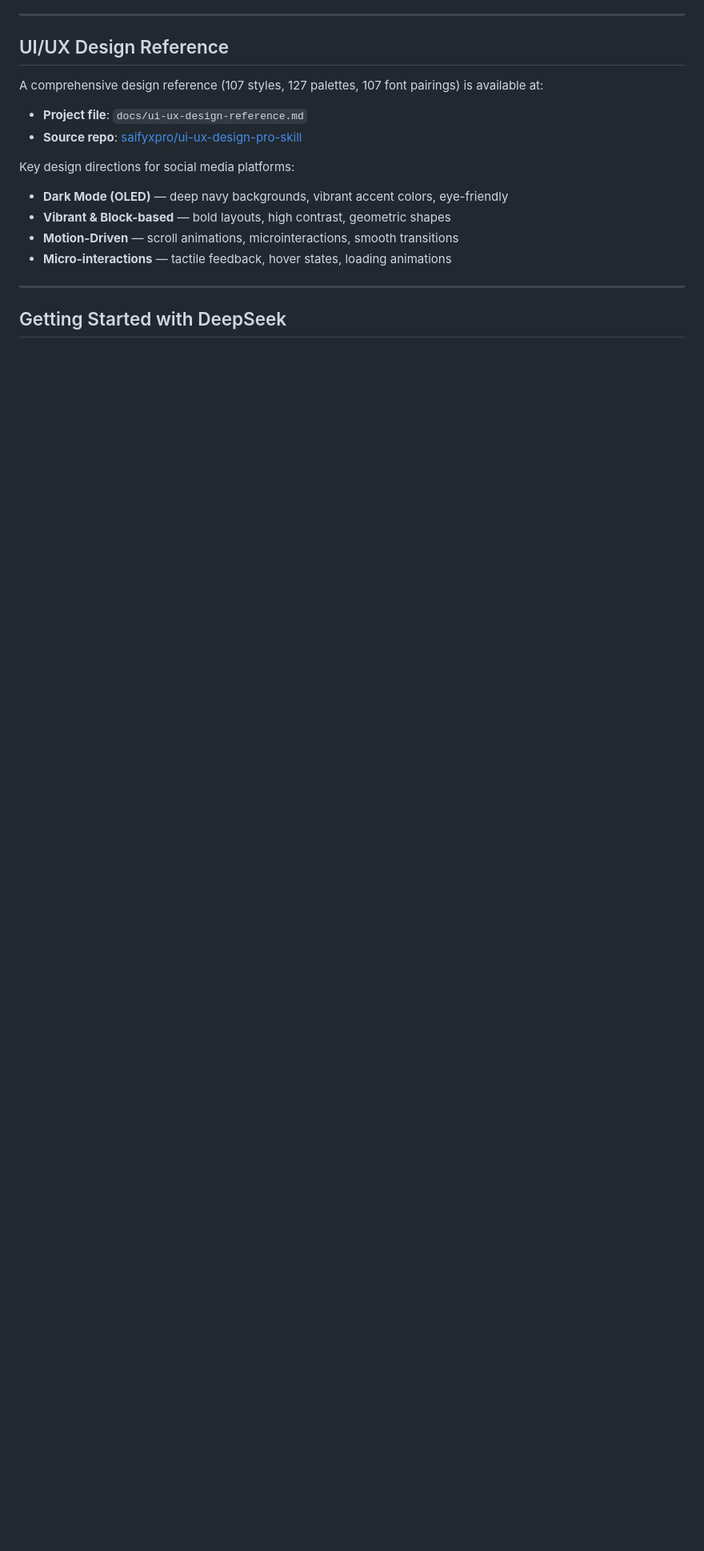
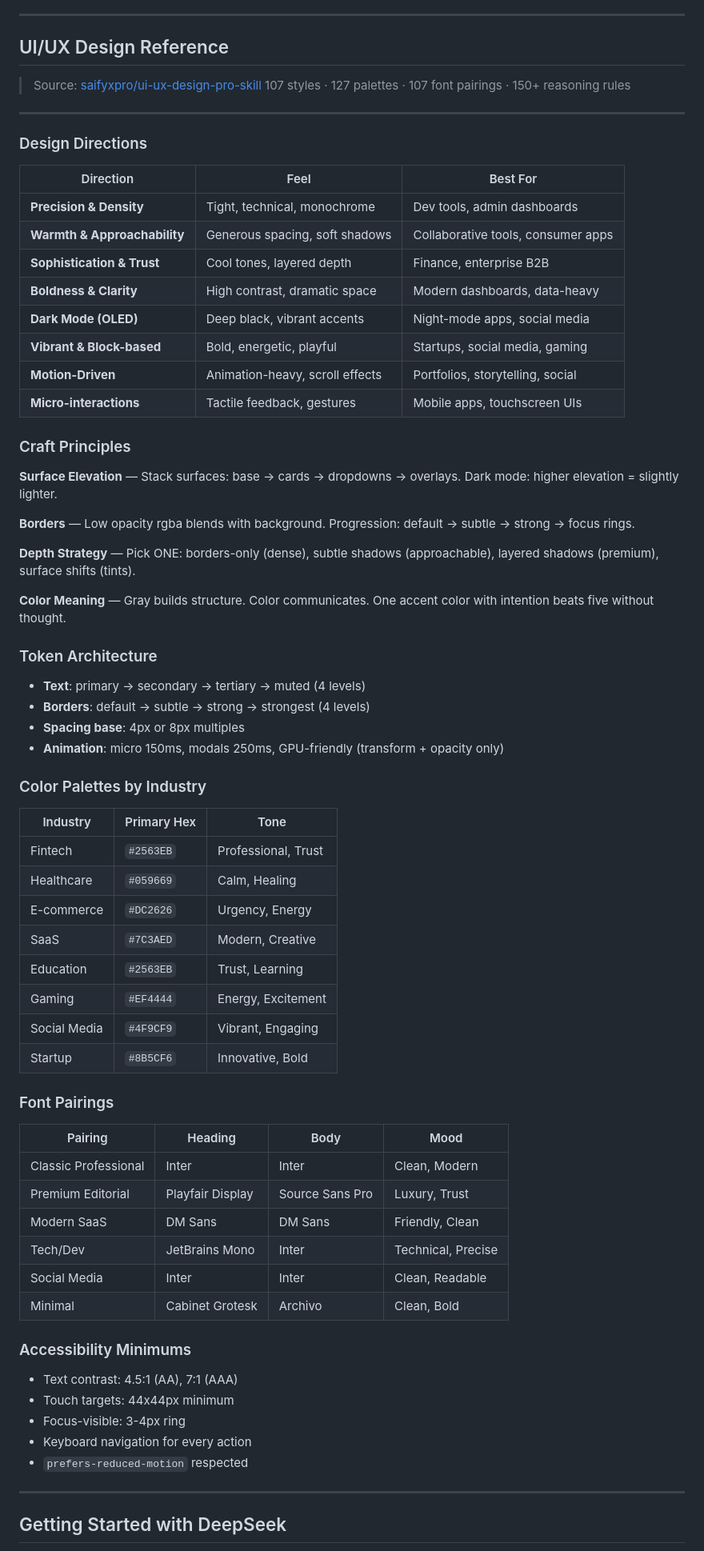
Before and after one commit to jules-excelsior/ai-social-media-agency, a Markdown page: docs/deepseek-guide.md, the part around the change. Shown at 80% size. GitHub-like rendering; blank space fills up the shorter version.

Commit message:
docs: add full UI/UX design reference to deepseek-guide.md

```diff
--- a/docs/deepseek-guide.md
+++ b/docs/deepseek-guide.md
@@ -140,15 +140,72 @@ Diagnose the likely causes and provide a 14-day recovery plan.
 
 ## UI/UX Design Reference
 
-A comprehensive design reference (107 styles, 127 palettes, 107 font pairings) is available at:
-- **Project file**: `docs/ui-ux-design-reference.md`
-- **Source repo**: [saifyxpro/ui-ux-design-pro-skill](https://github.com/saifyxpro/ui-ux-design-pro-skill)
+> Source: [saifyxpro/ui-ux-design-pro-skill](https://github.com/saifyxpro/ui-ux-design-pro-skill)
+> 107 styles · 127 palettes · 107 font pairings · 150+ reasoning rules
 
-Key design directions for social media platforms:
-- **Dark Mode (OLED)** — deep navy backgrounds, vibrant accent colors, eye-friendly
-- **Vibrant & Block-based** — bold layouts, high contrast, geometric shapes
-- **Motion-Driven** — scroll animations, microinteractions, smooth transitions
-- **Micro-interactions** — tactile feedback, hover states, loading animations
+---
+
+### Design Directions
+
+| Direction | Feel | Best For |
+|-----------|------|----------|
+| **Precision & Density** | Tight, technical, monochrome | Dev tools, admin dashboards |
+| **Warmth & Approachability** | Generous spacing, soft shadows | Collaborative tools, consumer apps |
+| **Sophistication & Trust** | Cool tones, layered depth | Finance, enterprise B2B |
+| **Boldness & Clarity** | High contrast, dramatic space | Modern dashboards, data-heavy |
+| **Dark Mode (OLED)** | Deep black, vibrant accents | Night-mode apps, social media |
+| **Vibrant & Block-based** | Bold, energetic, playful | Startups, social media, gaming |
+| **Motion-Driven** | Animation-heavy, scroll effects | Portfolios, storytelling, social |
+| **Micro-interactions** | Tactile feedback, gestures | Mobile apps, touchscreen UIs |
+
+### Craft Principles
+
+**Surface Elevation** — Stack surfaces: base → cards → dropdowns → overlays. Dark mode: higher elevation = slightly lighter.
+
+**Borders** — Low opacity rgba blends with background. Progression: default → subtle → strong → focus rings.
+
+**Depth Strategy** — Pick ONE: borders-only (dense), subtle shadows (approachable), layered shadows (premium), surface shifts (tints).
+
+**Color Meaning** — Gray builds structure. Color communicates. One accent color with intention beats five without thought.
+
+### Token Architecture
+
+- **Text**: primary → secondary → tertiary → muted (4 levels)
+- **Borders**: default → subtle → strong → strongest (4 levels)
+- **Spacing base**: 4px or 8px multiples
+- **Animation**: micro 150ms, modals 250ms, GPU-friendly (transform + opacity only)
+
+### Color Palettes by Industry
+
+| Industry | Primary Hex | Tone |
+|----------|------------|------|
+| Fintech | `#2563EB` | Professional, Trust |
+| Healthcare | `#059669` | Calm, Healing |
+| E-commerce | `#DC2626` | Urgency, Energy |
+| SaaS | `#7C3AED` | Modern, Creative |
+| Education | `#2563EB` | Trust, Learning |
+| Gaming | `#EF4444` | Energy, Excitement |
+| Social Media | `#4F9CF9` | Vibrant, Engaging |
+| Startup | `#8B5CF6` | Innovative, Bold |
+
+### Font Pairings
+
+| Pairing | Heading | Body | Mood |
+|---------|---------|------|------|
+| Classic Professional | Inter | Inter | Clean, Modern |
+| Premium Editorial | Playfair Display | Source Sans Pro | Luxury, Trust |
+| Modern SaaS | DM Sans | DM Sans | Friendly, Clean |
+| Tech/Dev | JetBrains Mono | Inter | Technical, Precise |
+| Social Media | Inter | Inter | Clean, Readable |
+| Minimal | Cabinet Grotesk | Archivo | Clean, Bold |
+
+### Accessibility Minimums
+
+- Text contrast: 4.5:1 (AA), 7:1 (AAA)
+- Touch targets: 44x44px minimum
+- Focus-visible: 3-4px ring
+- Keyboard navigation for every action
+- `prefers-reduced-motion` respected
 
 ---
 
```
